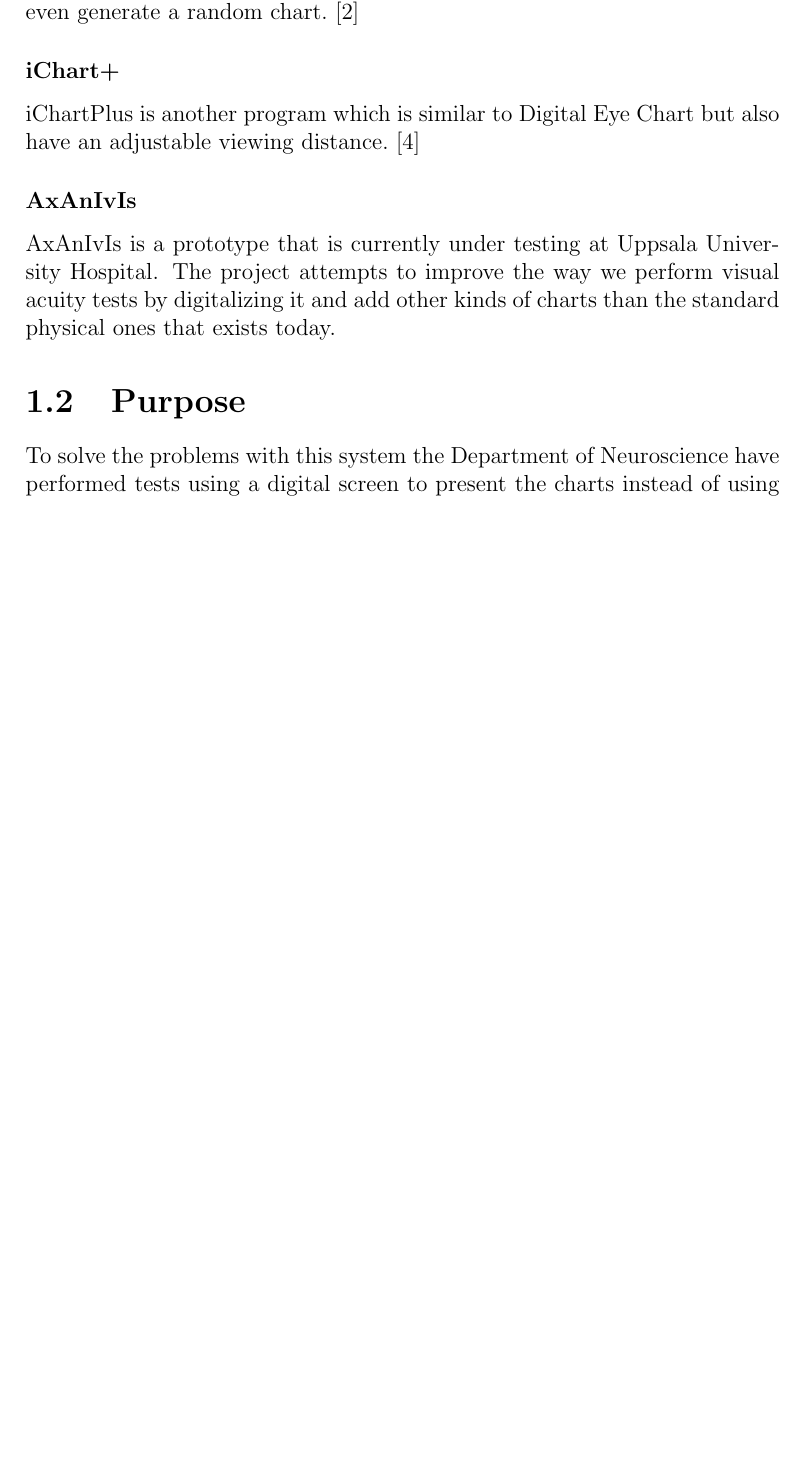
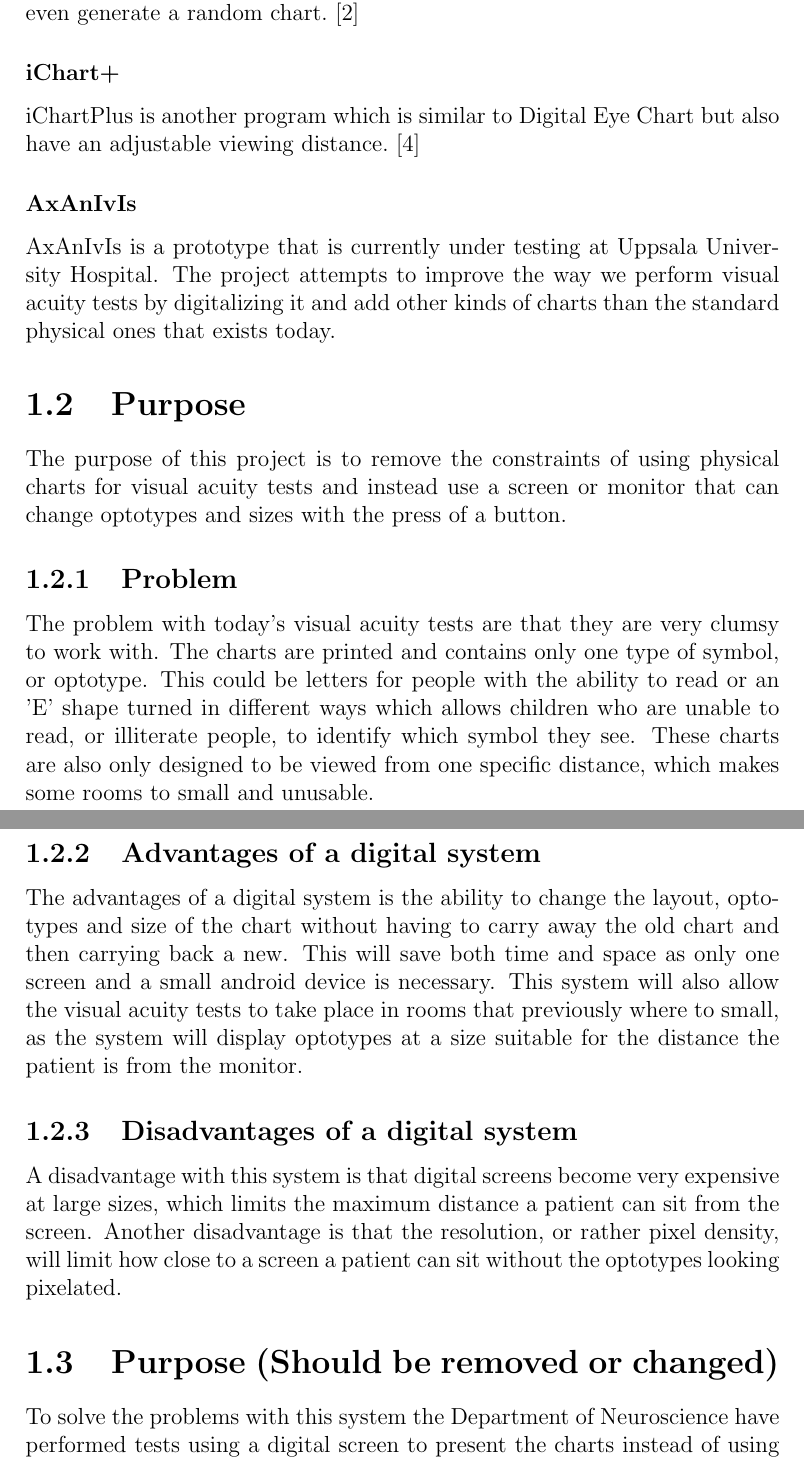
Before and after one commit to xscanpix/ProjectOftalmiatrik, a LaTeX document (Project/Report/utkast till utkast till rapport.tex): part of page 3 of 8 before the commit and two parts of pages 3 and 4 of 9 after it, the two joined at a grey line, cut so that both start at the same text, the shorter picture padded with empty space. Compiled offline with pdfLaTeX.

Commit message:
Added new purpose section

```diff
--- a/Project/Report/utkast till utkast till rapport.tex
+++ b/Project/Report/utkast till utkast till rapport.tex
@@ -2,7 +2,6 @@
 \usepackage[utf8]{inputenc}
 \usepackage{cite}
 \usepackage{etoolbox}
-\usepackage{comment}
 
 %%%%%%%% Bibliografi %%%%%%%%%%%%%%%%%%%%%%%%%%%%%%%%%
 %% Ändrar namnet på referens headern
@@ -70,6 +62,19 @@ iChartPlus is another program which is similar to Digital Eye Chart but also hav
 \subsubsection{AxAnIvIs}
 AxAnIvIs is a prototype that is currently under testing at Uppsala University Hospital. The project attempts to improve the way we perform visual acuity tests by digitalizing it and add other kinds of charts than the standard physical ones that exists today.
 
+\section{Purpose}
+The purpose of this project is to remove the constraints of using physical charts for visual acuity tests and instead use a screen or monitor that can change optotypes and sizes with the press of a button.
+
+\subsection{Problem}
+The problem with today's visual acuity tests are that they are very clumsy to work with. The charts are printed and contains only one type of symbol, or optotype. This could be letters for people with the ability to read or an 'E' shape turned in different ways which allows children who are unable to read, or illiterate people, to identify which symbol they see. These charts are also only designed to be viewed from one specific distance, which makes some rooms to small and unusable.
+
+\subsection{Advantages of a digital system}
+The advantages of a digital system is the ability to change the layout, optotypes and size of the chart without having to carry away the old chart and then carrying back a new. This will save both time and space as only one screen and a small android device is necessary. This system will also allow the visual acuity tests to take place in rooms that previously where to small, as the system will display optotypes at a size suitable for the distance the patient is from the monitor.
+
+\subsection{Disadvantages of a digital system}
+A disadvantage with this system is that digital screens become very expensive at large sizes, which limits the maximum distance a patient can sit from the screen. Another disadvantage is that the resolution, or rather pixel density, will limit how close to a screen a patient can sit without the optotypes looking pixelated.
+
+
 
 %\section{Employer}
 %%%%%%%%%%%%%beskriv uppdragsgivare, om ni har
@@ -82,7 +87,7 @@ AxAnIvIs is a prototype that is currently under testing at Uppsala University Ho
 
 %%%%%%%%%%%%%%%%%%%%%%%%Syfte: vart strävar projektet? vad är det övergripande målet, nyttan, effekterna av projektet?
 %%%%%%%%%%%%%t.ex. bättre koll på kosthållning, enklare planering av studier
-\section{Purpose}
+\section{Purpose (Should be removed or changed)}
 To solve the problems with this system the Department of Neuroscience have performed tests using a digital screen to present the charts instead of using printed medium. This means the optician can have many more variations on the charts at disposal. The set of symbols used on the charts can be switched with a menu, and the screen provides an adequately lit surface by itself. The current system is implemented by connecting an android tablet to a screen via an HDMI cable, and the charts are rendered via a web browser on the tablet. Testing has proceeded for over a year, and has yielded very good results.
 
 The goal of this project is to take the system used for these tests and develop a complete implementation with several advantages over the testing system, such as:
```
Also changed, not shown: Project/Report/utkast till utkast till rapport.pdf, Project/Report/utkast till utkast till rapport.tex (15 more changed lines).
